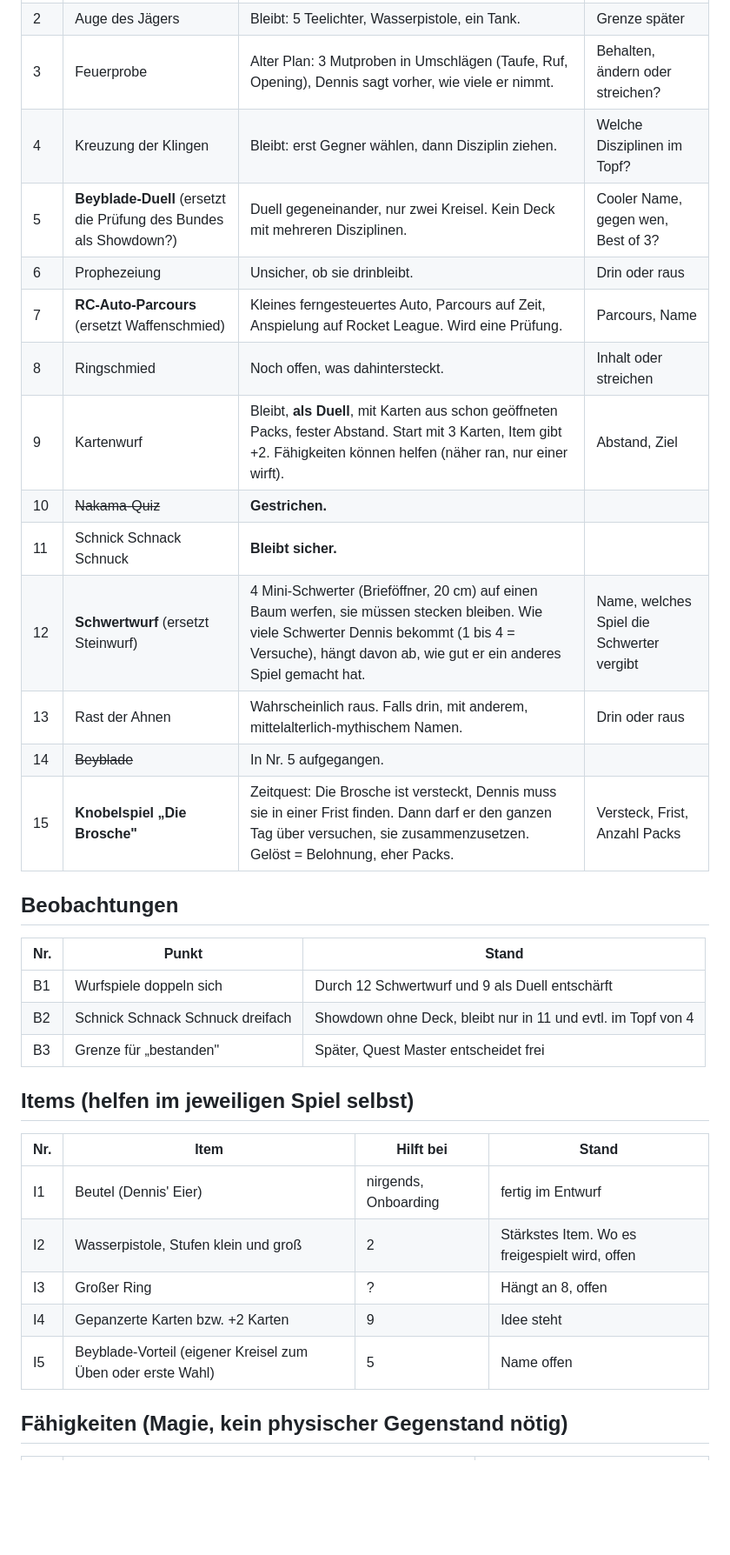
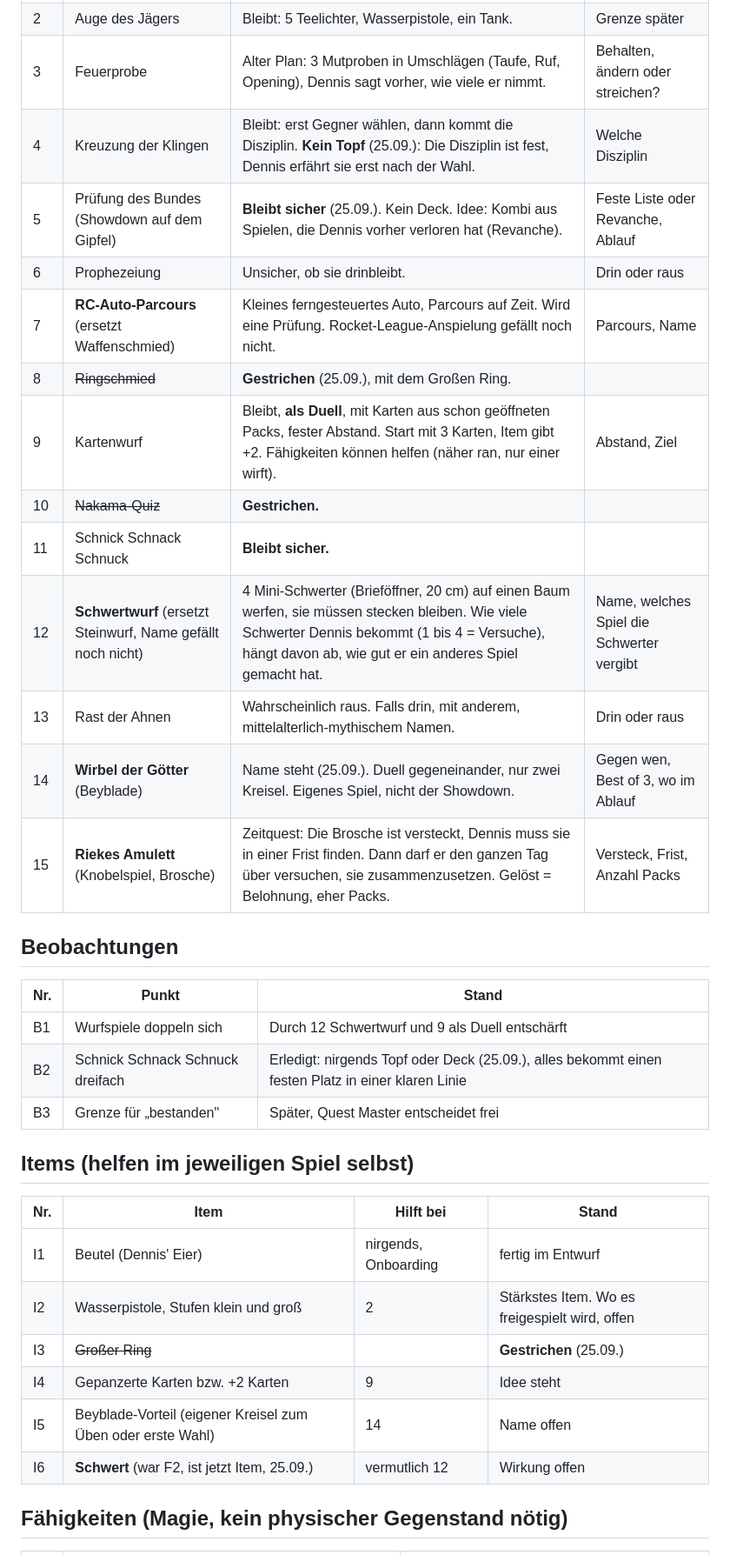
Before and after one commit to lifetimelongevity-cmd/ocarina, a Markdown page: 07-spiele-und-items.md, the part around one of its changes. Shown at 87% size. GitHub-like rendering; blank space fills up the shorter version.

Commit message:
Spiele und Items: Entscheidungen vom 25.09. (Showdown bleibt, kein Topf, Spruchrollen)
Co-Authored-By: Claude Opus 5.5 <noreply@anthropic.com>
Claude-Session: https://claude.ai/code/session_013dPQoL7U5HTGrRyEsJbT8m

```diff
--- a/07-spiele-und-items.md
+++ b/07-spiele-und-items.md
@@ -11,25 +11,25 @@ Stand 25.09.2026. Sammelt, was der Nutzer pro Spiel und Item festgelegt hat. Die
 | 1 | Log-Buch | Bleibt. **6 statt 10 Fragen.** Variante: Rieke beantwortet vorab Fragen (Sprachnachricht), Dennis muss sagen, was sie geantwortet hat. | Welche Variante, Fragen schreiben |
 | 2 | Auge des Jägers | Bleibt: 5 Teelichter, Wasserpistole, ein Tank. | Grenze später |
 | 3 | Feuerprobe | Alter Plan: 3 Mutproben in Umschlägen (Taufe, Ruf, Opening), Dennis sagt vorher, wie viele er nimmt. | Behalten, ändern oder streichen? |
-| 4 | Kreuzung der Klingen | Bleibt: erst Gegner wählen, dann Disziplin ziehen. | Welche Disziplinen im Topf? |
-| 5 | **Beyblade-Duell** (ersetzt die Prüfung des Bundes als Showdown?) | Duell gegeneinander, nur zwei Kreisel. Kein Deck mit mehreren Disziplinen. | Cooler Name, gegen wen, Best of 3? |
+| 4 | Kreuzung der Klingen | Bleibt: erst Gegner wählen, dann kommt die Disziplin. **Kein Topf** (25.09.): Die Disziplin ist fest, Dennis erfährt sie erst nach der Wahl. | Welche Disziplin |
+| 5 | Prüfung des Bundes (Showdown auf dem Gipfel) | **Bleibt sicher** (25.09.). Kein Deck. Idee: Kombi aus Spielen, die Dennis vorher verloren hat (Revanche). | Feste Liste oder Revanche, Ablauf |
 | 6 | Prophezeiung | Unsicher, ob sie drinbleibt. | Drin oder raus |
-| 7 | **RC-Auto-Parcours** (ersetzt Waffenschmied) | Kleines ferngesteuertes Auto, Parcours auf Zeit, Anspielung auf Rocket League. Wird eine Prüfung. | Parcours, Name |
-| 8 | Ringschmied | Noch offen, was dahintersteckt. | Inhalt oder streichen |
+| 7 | **RC-Auto-Parcours** (ersetzt Waffenschmied) | Kleines ferngesteuertes Auto, Parcours auf Zeit. Wird eine Prüfung. Rocket-League-Anspielung gefällt noch nicht. | Parcours, Name |
+| 8 | ~~Ringschmied~~ | **Gestrichen** (25.09.), mit dem Großen Ring. | |
 | 9 | Kartenwurf | Bleibt, **als Duell**, mit Karten aus schon geöffneten Packs, fester Abstand. Start mit 3 Karten, Item gibt +2. Fähigkeiten können helfen (näher ran, nur einer wirft). | Abstand, Ziel |
 | 10 | ~~Nakama-Quiz~~ | **Gestrichen.** | |
 | 11 | Schnick Schnack Schnuck | **Bleibt sicher.** | |
-| 12 | **Schwertwurf** (ersetzt Steinwurf) | 4 Mini-Schwerter (Brieföffner, 20 cm) auf einen Baum werfen, sie müssen stecken bleiben. Wie viele Schwerter Dennis bekommt (1 bis 4 = Versuche), hängt davon ab, wie gut er ein anderes Spiel gemacht hat. | Name, welches Spiel die Schwerter vergibt |
+| 12 | **Schwertwurf** (ersetzt Steinwurf, Name gefällt noch nicht) | 4 Mini-Schwerter (Brieföffner, 20 cm) auf einen Baum werfen, sie müssen stecken bleiben. Wie viele Schwerter Dennis bekommt (1 bis 4 = Versuche), hängt davon ab, wie gut er ein anderes Spiel gemacht hat. | Name, welches Spiel die Schwerter vergibt |
 | 13 | Rast der Ahnen | Wahrscheinlich raus. Falls drin, mit anderem, mittelalterlich-mythischem Namen. | Drin oder raus |
-| 14 | ~~Beyblade~~ | In Nr. 5 aufgegangen. | |
-| 15 | **Knobelspiel „Die Brosche"** | Zeitquest: Die Brosche ist versteckt, Dennis muss sie in einer Frist finden. Dann darf er den ganzen Tag über versuchen, sie zusammenzusetzen. Gelöst = Belohnung, eher Packs. | Versteck, Frist, Anzahl Packs |
+| 14 | **Wirbel der Götter** (Beyblade) | Name steht (25.09.). Duell gegeneinander, nur zwei Kreisel. Eigenes Spiel, nicht der Showdown. | Gegen wen, Best of 3, wo im Ablauf |
+| 15 | **Riekes Amulett** (Knobelspiel, Brosche) | Zeitquest: Die Brosche ist versteckt, Dennis muss sie in einer Frist finden. Dann darf er den ganzen Tag über versuchen, sie zusammenzusetzen. Gelöst = Belohnung, eher Packs. | Versteck, Frist, Anzahl Packs |
 
 ## Beobachtungen
 
 | Nr. | Punkt | Stand |
 |---|---|---|
 | B1 | Wurfspiele doppeln sich | Durch 12 Schwertwurf und 9 als Duell entschärft |
-| B2 | Schnick Schnack Schnuck dreifach | Showdown ohne Deck, bleibt nur in 11 und evtl. im Topf von 4 |
+| B2 | Schnick Schnack Schnuck dreifach | Erledigt: nirgends Topf oder Deck (25.09.), alles bekommt einen festen Platz in einer klaren Linie |
 | B3 | Grenze für „bestanden" | Später, Quest Master entscheidet frei |
 
 ## Items (helfen im jeweiligen Spiel selbst)
@@ -38,9 +38,10 @@ Stand 25.09.2026. Sammelt, was der Nutzer pro Spiel und Item festgelegt hat. Die
 |---|---|---|---|
 | I1 | Beutel (Dennis' Eier) | nirgends, Onboarding | fertig im Entwurf |
 | I2 | Wasserpistole, Stufen klein und groß | 2 | Stärkstes Item. Wo es freigespielt wird, offen |
-| I3 | Großer Ring | ? | Hängt an 8, offen |
+| I3 | ~~Großer Ring~~ | | **Gestrichen** (25.09.) |
 | I4 | Gepanzerte Karten bzw. +2 Karten | 9 | Idee steht |
-| I5 | Beyblade-Vorteil (eigener Kreisel zum Üben oder erste Wahl) | 5 | Name offen |
+| I5 | Beyblade-Vorteil (eigener Kreisel zum Üben oder erste Wahl) | 14 | Name offen |
+| I6 | **Schwert** (war F2, ist jetzt Item, 25.09.) | vermutlich 12 | Wirkung offen |
 
 ## Fähigkeiten (Magie, kein physischer Gegenstand nötig)
 
```
Also changed, not shown: other parts of 07-spiele-und-items.md (+8 -2 lines).
